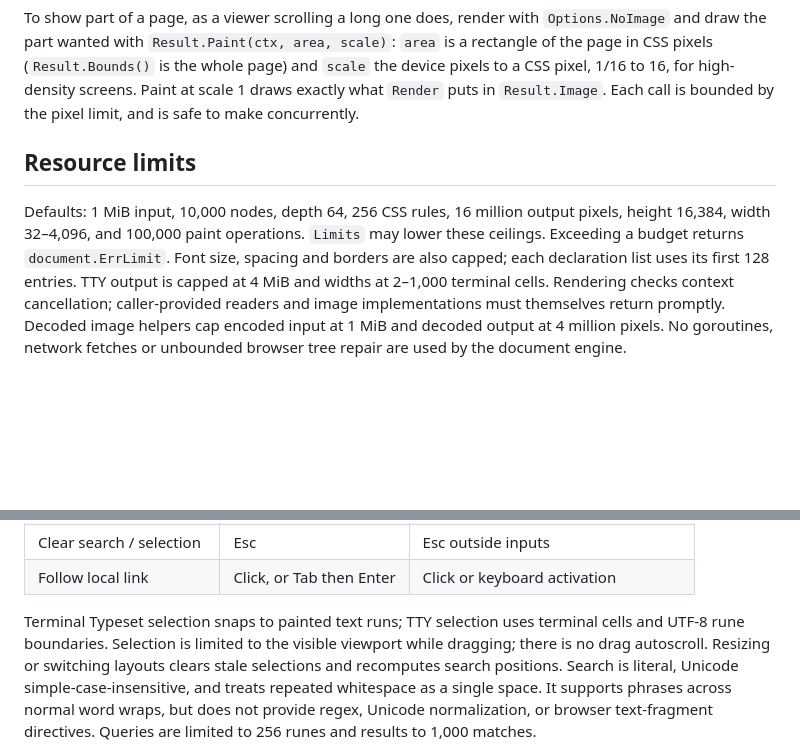
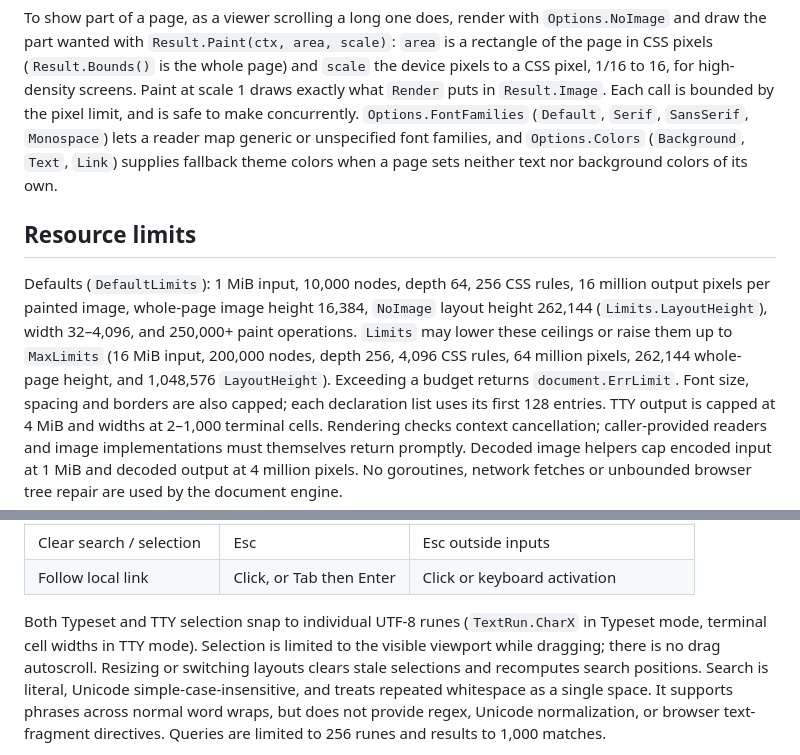
Before and after one commit to NimbleTerminal/nthtml, a Markdown page: README.md, 2 parts joined by grey strips. Rendered like a GitHub page; blank space fills up the shorter version.

```diff
--- a/README.md
+++ b/README.md
@@ -300,15 +300,22 @@ scale)`: `area` is a rectangle of the page in CSS pixels (`Result.Bounds()` is
 the whole page) and `scale` the device pixels to a CSS pixel, 1/16 to 16, for
 high-density screens. Paint at scale 1 draws exactly what `Render` puts in
 `Result.Image`. Each call is bounded by the pixel limit, and is safe to make
-concurrently.
+concurrently. `Options.FontFamilies` (`Default`, `Serif`, `SansSerif`,
+`Monospace`) lets a reader map generic or unspecified font families, and
+`Options.Colors` (`Background`, `Text`, `Link`) supplies fallback theme colors
+when a page sets neither text nor background colors of its own.
 
 ## Resource limits
 
-Defaults: 1 MiB input, 10,000 nodes, depth 64, 256 CSS rules, 16 million output
-pixels, height 16,384, width 32–4,096, and 100,000 paint operations. `Limits` may
-lower these ceilings. Exceeding a budget returns `document.ErrLimit`. Font size,
-spacing and borders are also capped; each declaration list uses its first 128
-entries. TTY output is capped at 4 MiB and widths at 2–1,000 terminal cells.
+Defaults (`DefaultLimits`): 1 MiB input, 10,000 nodes, depth 64, 256 CSS rules,
+16 million output pixels per painted image, whole-page image height 16,384,
+`NoImage` layout height 262,144 (`Limits.LayoutHeight`), width 32–4,096, and
+250,000+ paint operations. `Limits` may lower these ceilings or raise them up
+to `MaxLimits` (16 MiB input, 200,000 nodes, depth 256, 4,096 CSS rules,
+64 million pixels, 262,144 whole-page height, and 1,048,576 `LayoutHeight`).
+Exceeding a budget returns `document.ErrLimit`. Font size, spacing and borders
+are also capped; each declaration list uses its first 128 entries. TTY output is
+capped at 4 MiB and widths at 2–1,000 terminal cells.
 Rendering checks context cancellation;
 caller-provided readers and image implementations must themselves return promptly.
 Decoded image helpers cap encoded input at 1 MiB and decoded output at 4 million
@@ -488,8 +495,8 @@ wins. Missing targets do not open a browser.
 | Clear search / selection | Esc | Esc outside inputs |
 | Follow local link | Click, or Tab then Enter | Click or keyboard activation |
 
-Terminal Typeset selection snaps to painted text runs; TTY selection uses
-terminal cells and UTF-8 rune boundaries. Selection is limited to the visible
+Both Typeset and TTY selection snap to individual UTF-8 runes (`TextRun.CharX`
+in Typeset mode, terminal cell widths in TTY mode). Selection is limited to the visible
 viewport while dragging; there is no drag autoscroll. Resizing or switching
 layouts clears stale selections and recomputes search positions. Search is
 literal, Unicode simple-case-insensitive, and treats repeated whitespace as a
```
Also changed, not shown: CHANGELOG.md (added, +20 -0 lines).
